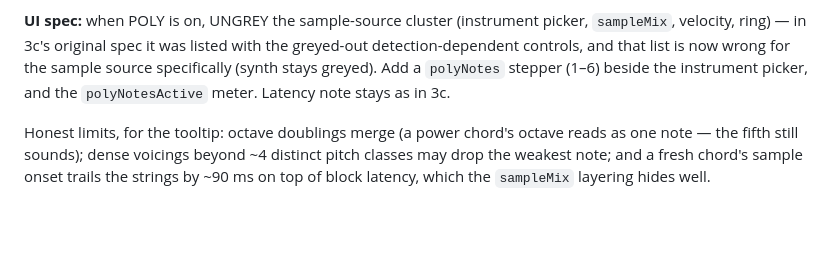
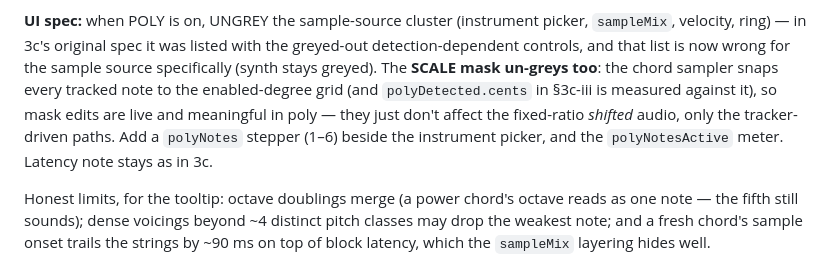
Before and after one commit to BenSpees/autoedo, a Markdown page: live/TREEBRAIN-DELTA.md, the part around the change. Drawn GitHub-style; blank space fills up the shorter version.

```diff
--- a/live/TREEBRAIN-DELTA.md
+++ b/live/TREEBRAIN-DELTA.md
@@ -805,8 +805,13 @@ held" meter next to the POLY toggle; it is also the honest diagnostic for
 (instrument picker, `sampleMix`, velocity, ring) — in 3c's original spec
 it was listed with the greyed-out detection-dependent controls, and that
 list is now wrong for the sample source specifically (synth stays
-greyed). Add a `polyNotes` stepper (1–6) beside the instrument picker,
-and the `polyNotesActive` meter. Latency note stays as in 3c.
+greyed). The **SCALE mask un-greys too**: the chord sampler snaps every
+tracked note to the enabled-degree grid (and `polyDetected.cents` in
+§3c-iii is measured against it), so mask edits are live and meaningful
+in poly — they just don't affect the fixed-ratio *shifted* audio, only
+the tracker-driven paths. Add a `polyNotes` stepper (1–6) beside the
+instrument picker, and the `polyNotesActive` meter. Latency note stays
+as in 3c.
 
 Honest limits, for the tooltip: octave doublings merge (a power chord's
 octave reads as one note — the fifth still sounds); dense voicings
```
Also changed, not shown: live/CONTROL.md (+1 -1 lines), live/TREEBRAIN-POLYF0-PORT.md (+44 -1 lines).
